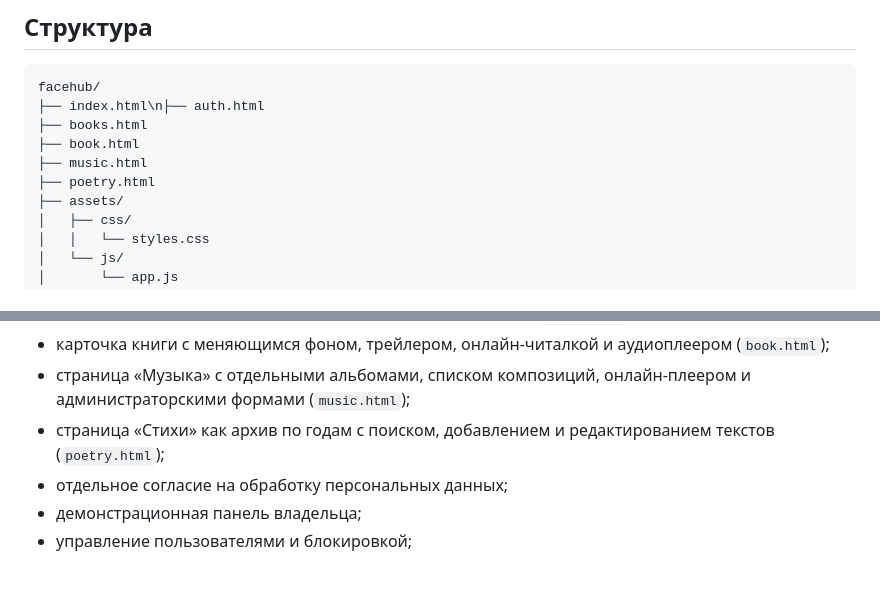
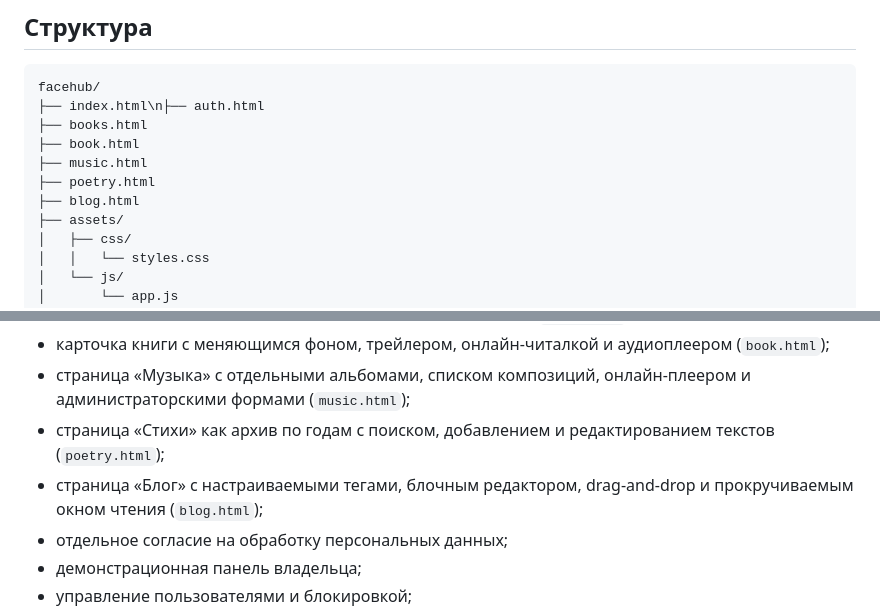
Before and after one commit to dimsankzn-ui/facehub, a Markdown page: README.md, 2 parts joined by grey strips. GitHub-like rendering; blank space fills up the shorter version.

Commit message:
Document blog page

```diff
--- a/README.md
+++ b/README.md
@@ -13,6 +13,7 @@ facehub/
 ├── book.html
 ├── music.html
 ├── poetry.html
+├── blog.html
 ├── assets/
 │   ├── css/
 │   │   └── styles.css
@@ -35,6 +36,7 @@ facehub/
 - карточка книги с меняющимся фоном, трейлером, онлайн-читалкой и аудиоплеером (`book.html`);
 - страница «Музыка» с отдельными альбомами, списком композиций, онлайн-плеером и администраторскими формами (`music.html`);
 - страница «Стихи» как архив по годам с поиском, добавлением и редактированием текстов (`poetry.html`);
+- страница «Блог» с настраиваемыми тегами, блочным редактором, drag-and-drop и прокручиваемым окном чтения (`blog.html`);
 - отдельное согласие на обработку персональных данных;
 - демонстрационная панель владельца;
 - управление пользователями и блокировкой;
```
